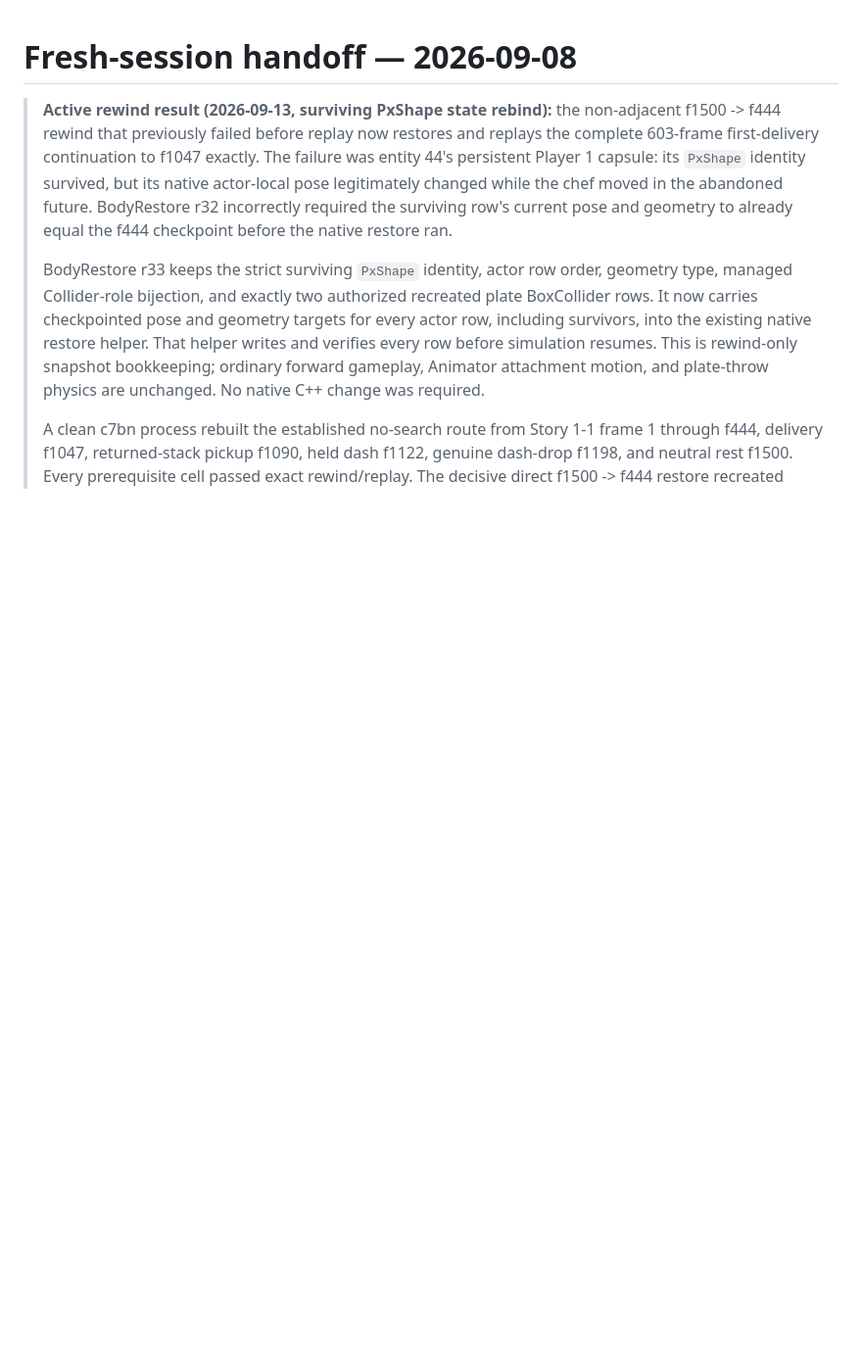
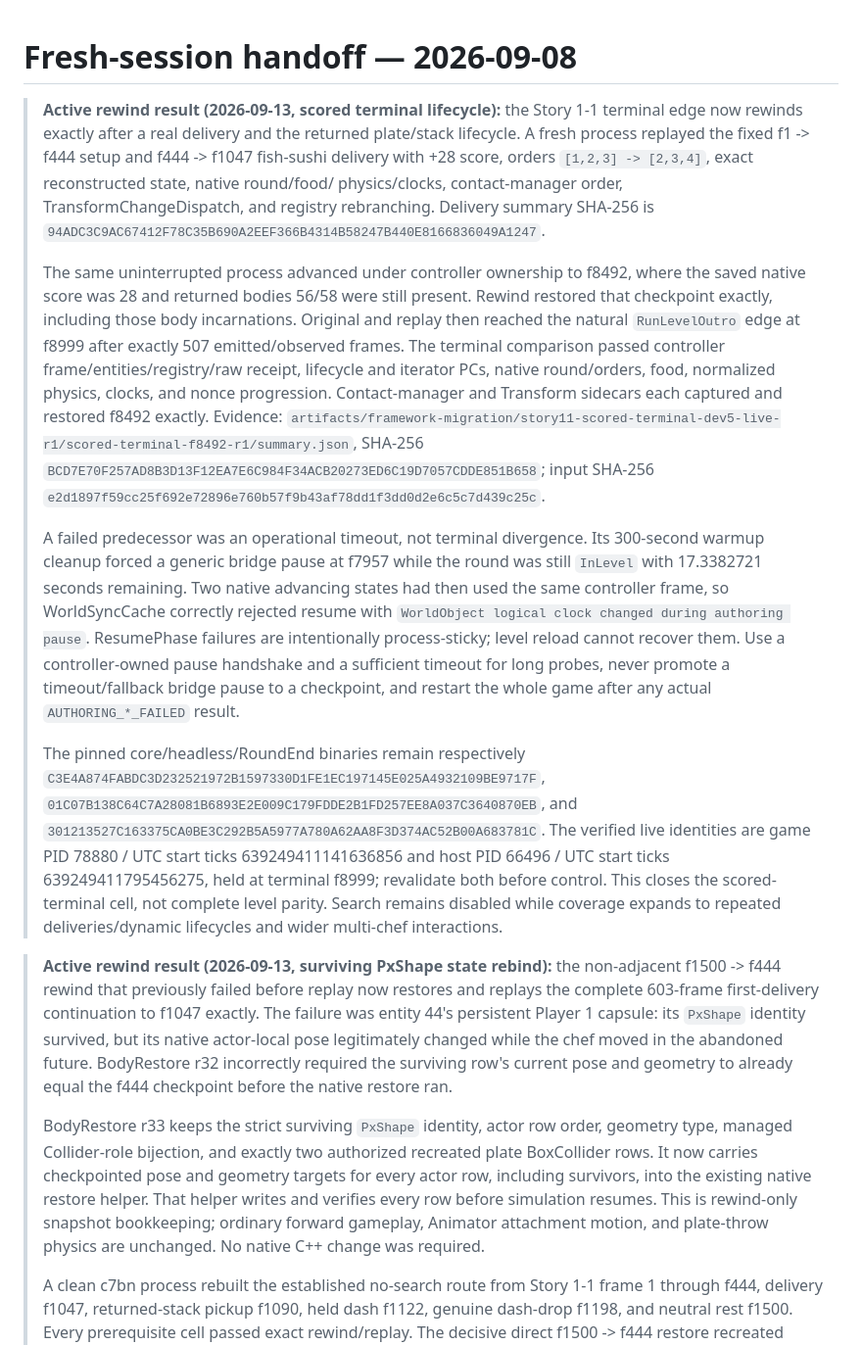
Before and after one commit to hpmv/overcooked-supercharged, a Markdown page: docs/FRESH-SESSION-HANDOFF.md, the part around the change. Shown at 98% size. GitHub-like rendering; blank space fills up the shorter version.

Commit message:
docs: prove scored terminal rewind parity

```diff
--- a/docs/FRESH-SESSION-HANDOFF.md
+++ b/docs/FRESH-SESSION-HANDOFF.md
@@ -1,4 +1,51 @@
 # Fresh-session handoff — 2026-09-08
+
+> **Active rewind result (2026-09-13, scored terminal lifecycle):** the
+> Story 1-1 terminal edge now rewinds exactly after a real delivery and the
+> returned plate/stack lifecycle.  A fresh process replayed the fixed
+> f1 -> f444 setup and f444 -> f1047 fish-sushi delivery with +28 score,
+> orders `[1,2,3] -> [2,3,4]`, exact reconstructed state, native round/food/
+> physics/clocks, contact-manager order, TransformChangeDispatch, and
+> registry rebranching.  Delivery summary SHA-256 is
+> `94ADC3C9AC67412F78C35B690A2EEF366B4314B58247B440E8166836049A1247`.
+>
+> The same uninterrupted process advanced under controller ownership to
+> f8492, where the saved native score was 28 and returned bodies 56/58 were
+> still present.  Rewind restored that checkpoint exactly, including those
+> body incarnations.  Original and replay then reached the natural
+> `RunLevelOutro` edge at f8999 after exactly 507 emitted/observed frames.
+> The terminal comparison passed controller frame/entities/registry/raw
+> receipt, lifecycle and iterator PCs, native round/orders, food, normalized
+> physics, clocks, and nonce progression.  Contact-manager and Transform
+> sidecars each captured and restored f8492 exactly.  Evidence:
+> `artifacts/framework-migration/story11-scored-terminal-dev5-live-r1/scored-terminal-f8492-r1/summary.json`,
+> SHA-256
+> `BCD7E70F257AD8B3D13F12EA7E6C984F34ACB20273ED6C19D7057CDDE851B658`;
+> input SHA-256
+> `e2d1897f59cc25f692e72896e760b57f9b43af78dd1f3dd0d2e6c5c7d439c25c`.
+>
+> A failed predecessor was an operational timeout, not terminal divergence.
+> Its 300-second warmup cleanup forced a generic bridge pause at f7957 while
+> the round was still `InLevel` with 17.3382721 seconds remaining.  Two native
+> advancing states had then used the same controller frame, so WorldSyncCache
+> correctly rejected resume with `WorldObject logical clock changed during
+> authoring pause`.  ResumePhase failures are intentionally process-sticky;
+> level reload cannot recover them.  Use a controller-owned pause handshake
+> and a sufficient timeout for long probes, never promote a timeout/fallback
+> bridge pause to a checkpoint, and restart the whole game after any actual
+> `AUTHORING_*_FAILED` result.
+>
+> The pinned core/headless/RoundEnd binaries remain respectively
+> `C3E4A874FABDC3D232521972B1597330D1FE1EC197145E025A4932109BE9717F`,
+> `01C07B138C64C7A28081B6893E2E009C179FDDE2B1FD257EE8A037C3640870EB`,
+> and
+> `301213527C163375CA0BE3C292B5A5977A780A62AA8F3D374AC52B00A683781C`.
+> The verified live identities are game PID 78880 / UTC start ticks
+> 639249411141636856 and host PID 66496 / UTC start ticks
+> 639249411795456275, held at terminal f8999; revalidate both before control.
+> This closes the scored-terminal cell, not complete level parity.  Search
+> remains disabled while coverage expands to repeated deliveries/dynamic
+> lifecycles and wider multi-chef interactions.
 
 > **Active rewind result (2026-09-13, surviving PxShape state rebind):**
 > the non-adjacent f1500 -> f444 rewind that previously failed before replay
```
Also changed, not shown: docs/REWIND-PARITY-CONTEXT-SNAPSHOT.md (+48 -0 lines).
